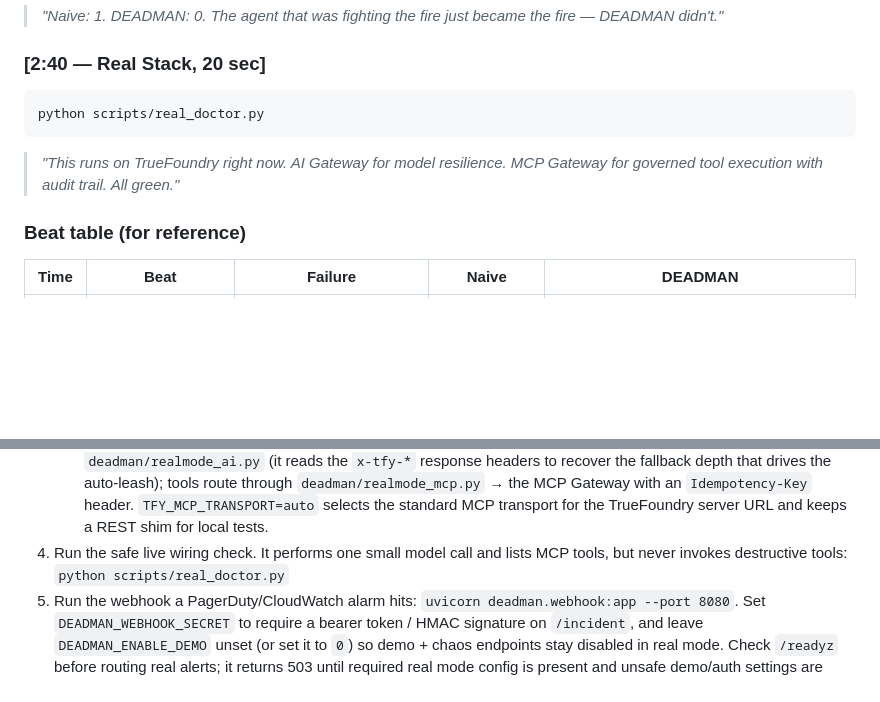
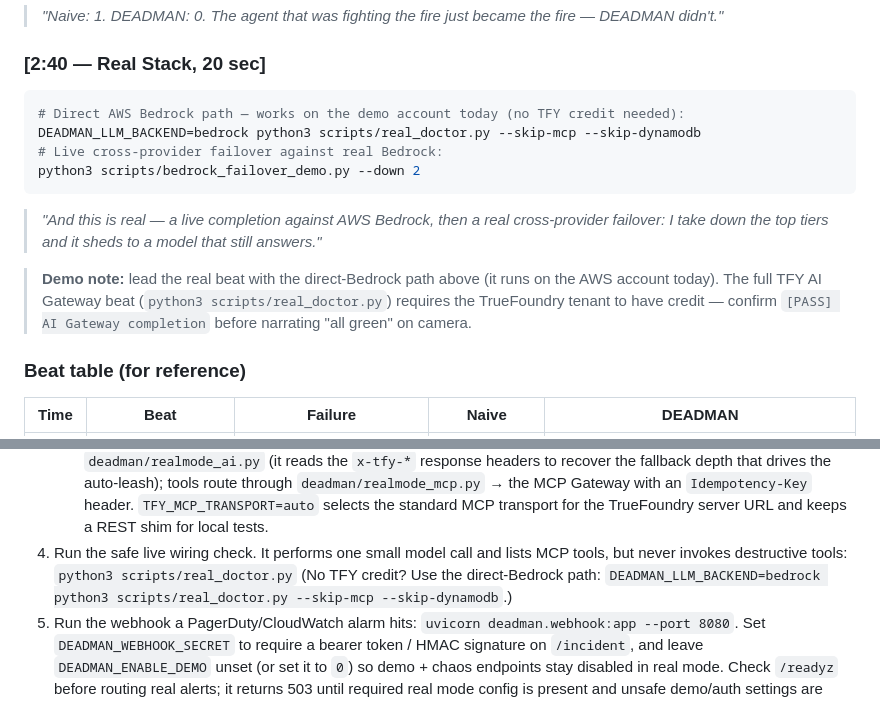
Before and after one commit to nihalnihalani/deadman-truefoundry, a Markdown page: README.md, 2 parts joined by grey strips. GitHub-like rendering; blank space fills up the shorter version.

Commit message:
Route the "real stack" demo beat through direct Bedrock (no TFY credit needed)
Devil's-advocate re-review flagged the only remaining operational risk: the 2:40
"real stack" beat scripted bare `real_doctor.py`, which routes through the TFY AI
Gateway — currently out of credit, so it would show [FAIL] live under a narrated
"all green". Point the real beat at the direct-Bedrock path that works on the demo
account today (DEADMAN_LLM_BACKEND=bedrock real_doctor --skip-mcp + bedrock_failover_demo),
and note the full-TFY beat needs tenant credit. README + DEMO.md only.

Co-Authored-By: Claude Opus 4.8 (1M context) <noreply@anthropic.com>

````diff
--- a/README.md
+++ b/README.md
@@ -154,9 +154,14 @@ Click chaos toggles: **☠ Correlated Blackout** → **⚡ 429 Storm** → **☠
 
 ### [2:40 — Real Stack, 20 sec]
 ```bash
-python scripts/real_doctor.py
+# Direct AWS Bedrock path — works on the demo account today (no TFY credit needed):
+DEADMAN_LLM_BACKEND=bedrock python3 scripts/real_doctor.py --skip-mcp --skip-dynamodb
+# Live cross-provider failover against real Bedrock:
+python3 scripts/bedrock_failover_demo.py --down 2
 ```
-> *"This runs on TrueFoundry right now. AI Gateway for model resilience. MCP Gateway for governed tool execution with audit trail. All green."*
+> *"And this is real — a live completion against AWS Bedrock, then a real cross-provider failover: I take down the top tiers and it sheds to a model that still answers."*
+
+> **Demo note:** lead the real beat with the direct-Bedrock path above (it runs on the AWS account today). The full TFY AI Gateway beat (`python3 scripts/real_doctor.py`) requires the TrueFoundry tenant to have credit — confirm `[PASS] AI Gateway completion` before narrating "all green" on camera.
 
 ### Beat table (for reference)
 | Time | Beat | Failure | Naive | DEADMAN |
@@ -189,8 +194,9 @@ Ready-to-edit configs ship in [`infra/`](./infra):
    `deadman/realmode_mcp.py` → the MCP Gateway with an `Idempotency-Key` header. `TFY_MCP_TRANSPORT=auto`
    selects the standard MCP transport for the TrueFoundry server URL and keeps a REST shim for local tests.
 4. Run the safe live wiring check. It performs one small model call and lists MCP tools, but never
-   invokes destructive tools:
-   `python scripts/real_doctor.py`
+   invokes destructive tools: `python3 scripts/real_doctor.py`
+   (No TFY credit? Use the direct-Bedrock path:
+   `DEADMAN_LLM_BACKEND=bedrock python3 scripts/real_doctor.py --skip-mcp --skip-dynamodb`.)
 5. Run the webhook a PagerDuty/CloudWatch alarm hits: `uvicorn deadman.webhook:app --port 8080`.
    Set `DEADMAN_WEBHOOK_SECRET` to require a bearer token / HMAC signature on `/incident`, and
    leave `DEADMAN_ENABLE_DEMO` unset (or set it to `0`) so demo + chaos endpoints stay disabled
````
Also changed, not shown: DEMO.md (+1 -1 lines).
